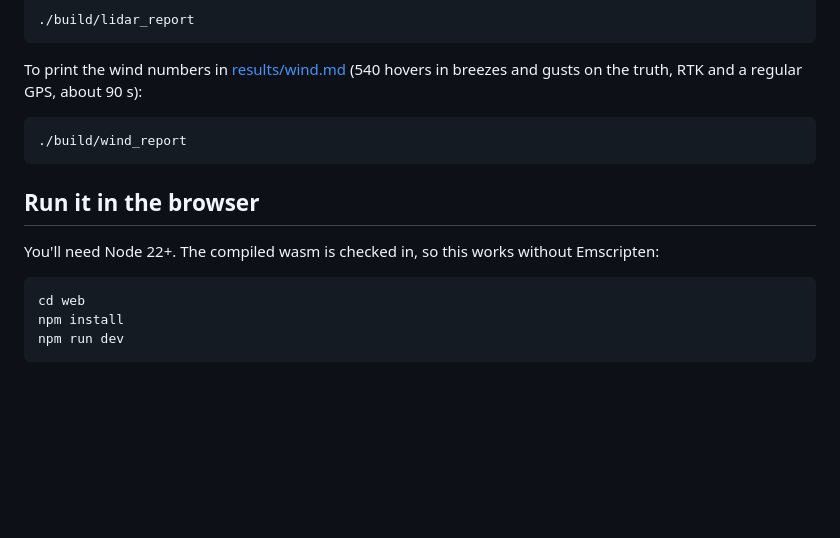
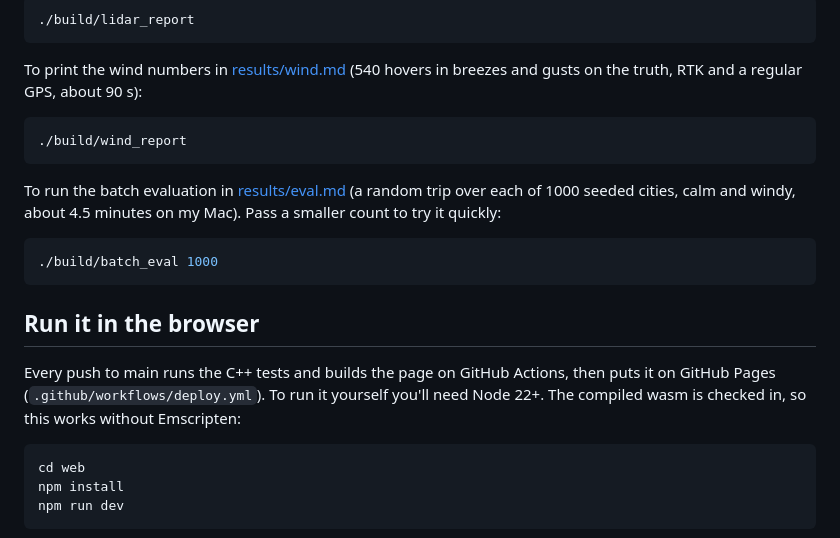
Before and after one commit to joshuacortes195/drone-sim, a Markdown page: README.md, the part around the change printed below. GitHub-like rendering; blank space fills up the shorter version.

````diff
--- a/README.md
+++ b/README.md
@@ -66,9 +87,15 @@ To print the wind numbers in [results/wind.md](results/wind.md) (540 hovers in b
 ./build/wind_report
 ```
 
+To run the batch evaluation in [results/eval.md](results/eval.md) (a random trip over each of 1000 seeded cities, calm and windy, about 4.5 minutes on my Mac). Pass a smaller count to try it quickly:
+
+```bash
+./build/batch_eval 1000
+```
+
 ## Run it in the browser
 
-You'll need Node 22+. The compiled wasm is checked in, so this works without Emscripten:
+Every push to main runs the C++ tests and builds the page on GitHub Actions, then puts it on GitHub Pages (`.github/workflows/deploy.yml`). To run it yourself you'll need Node 22+. The compiled wasm is checked in, so this works without Emscripten:
 
 ```bash
 cd web
````
Also changed, not shown: other parts of README.md (+22 -1 lines), docs/plan.md (+2 -0 lines), docs/robotics-notes.md (+13 -0 lines), results/eval.md (added, +50 -0 lines), docs/images/chase.jpg (added), docs/images/map.jpg (added).
